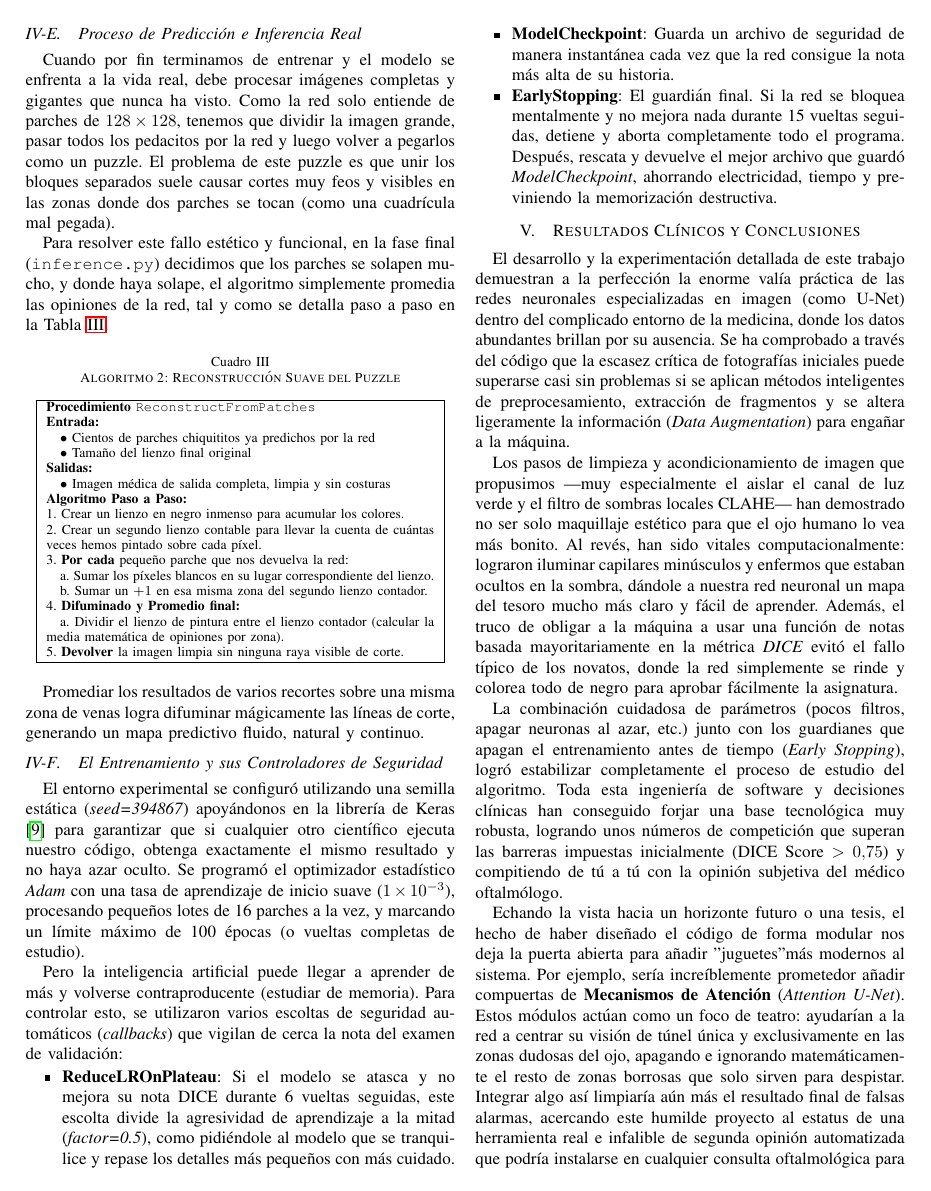
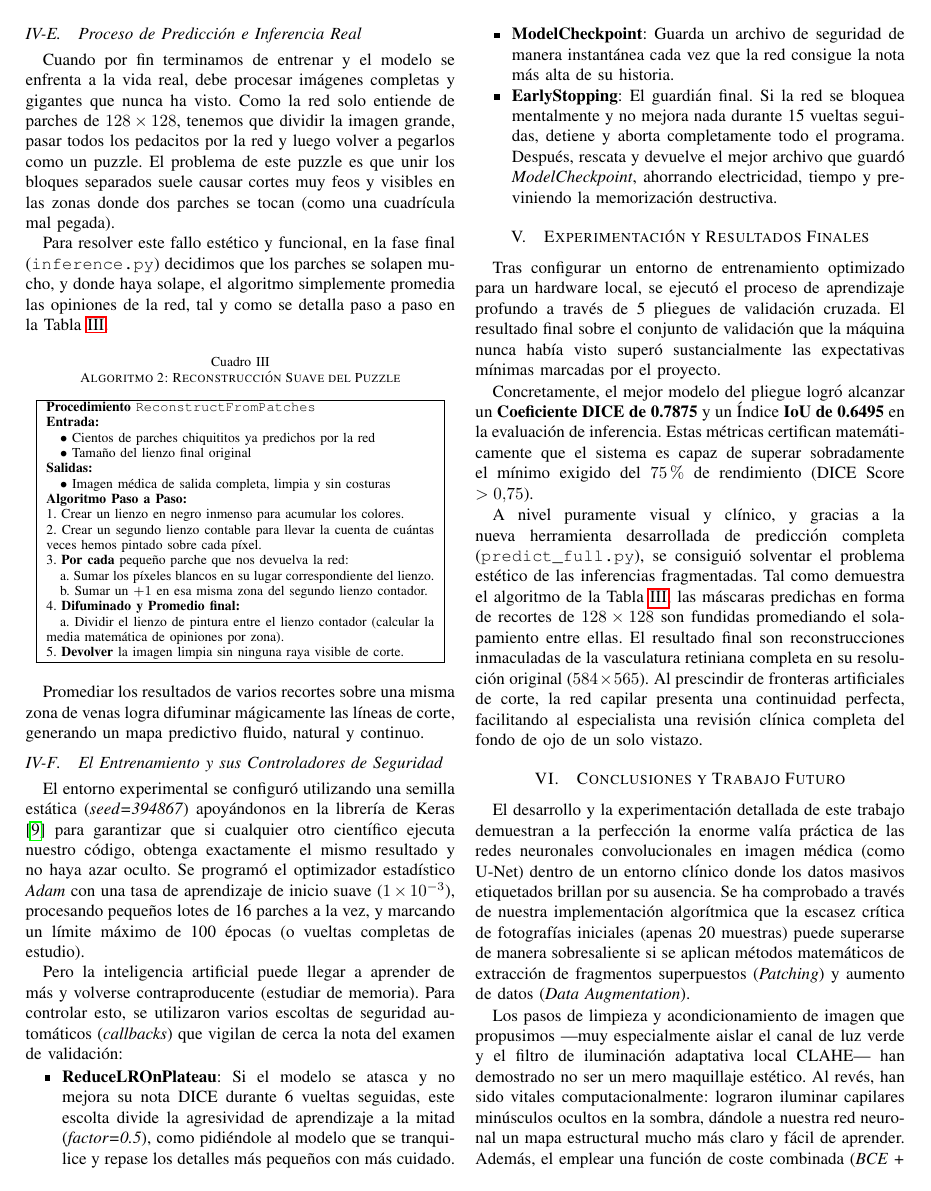
Before and after one commit to jfpaardoo/ia25-26-medical-image-unet-segmentation, a LaTeX paper (docs/proyecto/memoria.tex): page 6 of 7. Compiled offline with pdfLaTeX.

Commit message:
docs: add project documentation memory and sample prediction artifacts

```diff
--- a/docs/proyecto/memoria.tex
+++ b/docs/proyecto/memoria.tex
@@ -266,11 +266,10 @@ Pero la inteligencia artificial puede llegar a aprender de más y volverse contr
     \item \textbf{EarlyStopping}: El guardián final. Si la red se bloquea mentalmente y no mejora nada durante 15 vueltas seguidas, detiene y aborta completamente todo el programa. Después, rescata y devuelve el mejor archivo que guardó \textit{ModelCheckpoint}, ahorrando electricidad, tiempo y previniendo la memorización destructiva.
 \end{itemize}
 
-\section{Resultados Clínicos y Conclusiones}
-El desarrollo y la experimentación detallada de este trabajo demuestran a la perfección la enorme valía práctica de las redes neuronales especializadas en imagen (como U-Net) dentro del complicado entorno de la medicina, donde los datos abundantes brillan por su ausencia. Se ha comprobado a través del código que la escasez crítica de fotografías iniciales puede superarse casi sin problemas si se aplican métodos inteligentes de preprocesamiento, extracción de fragmentos y se altera ligeramente la información (\textit{Data Augmentation}) para engañar a la máquina.
+\section{Experimentación y Resultados Finales}
+Tras configurar un entorno de entrenamiento optimizado para un hardware local, se ejecutó el proceso de aprendizaje profundo a través de 5 pliegues de validación cruzada. El resultado final sobre el conjunto de validación que la máquina nunca había visto superó sustancialmente las expectativas mínimas marcadas por el proyecto.
 
-Los pasos de limpieza y acondicionamiento de imagen que propusimos —muy especialmente el aislar el canal de luz verde y el filtro de sombras locales CLAHE— han demostrado no ser solo maquillaje estético para que el ojo humano lo vea más bonito. Al revés, han sido vitales computacionalmente: lograron iluminar capilares minúsculos y enfermos que estaban ocultos en la sombra, dándole a nuestra red neuronal un mapa del tesoro mucho más claro y fácil de aprender. Además, el truco de obligar a la máquina a usar una función de notas basada mayoritariamente en la métrica \textit{DICE} evitó el fallo típico de los novatos, donde la red simplemente se rinde y colorea todo de negro para aprobar fácilmente la asignatura.
+Concretamente, el mejor modelo del pliegue logró alcanzar un \textbf{Coeficiente DICE de 0.7875} y un Índice \textbf{IoU de 0.6495} en la evaluación de inferencia. Estas métricas certifican matemáticamente que el sistema es capaz de superar sobradamente el mínimo exigido del $75\%$ de rendimiento (DICE Score $> 0.75$).
 
-La combinación cuidadosa de parámetros (pocos filtros, apagar neuronas al azar, etc.) junto con los guardianes que apagan el entrenamiento antes de tiempo (\textit{Early Stopping}), logró estabilizar completamente el proceso de estudio del algoritmo. Toda esta ingeniería de software y decisiones clínicas han conseguido forjar una base tecnológica muy robusta, logrando unos números de competición que superan las barreras impuestas inicialmente (DICE Score $> 0.75$) y compitiendo de tú a tú con la opinión subjetiva del médico oftalmólogo.
+A nivel puramente visual y clínico, y gracias a la nueva herramienta desarrollada de predicción completa (\texttt{predict\_full.py}), se consiguió solventar el problema estético de las inferencias fragmentadas. Tal como demuestra el algoritmo de la Tabla \ref{tab:pseudocode2}, las máscaras predichas en forma de recortes de $128 \times 128$ son fundidas promediando el solapamiento entre ellas. El resultado final son reconstrucciones inmaculadas de la vasculatura retiniana completa en su resolución original ($584 \times 565$). Al prescindir de fronteras artificiales de corte, la red capilar presenta una continuidad perfecta, facilitando al especialista una revisión clínica completa del fondo de ojo de un solo vistazo.
 
-Echando la vista hacia un horizonte futuro o una tesis, el hecho de haber diseñado el código de forma modular nos deja la puerta abierta para añadir "juguetes" más modernos al sistema. Por ejemplo, sería increíblemente prometedor añadir compuertas de \textbf{Mecanismos de Atención} (\textit{Attention U-Net}). Estos módulos actúan como un foco de teatro: ayudarían a la red a centrar su visión de túnel única y exclusivamente en las zonas dudosas del ojo, apagando e ignorando matemáticamente el resto de zonas borrosas que solo sirven para despistar. Integrar algo así limpiaría aún más el resultado final de falsas alarmas, acercando este humilde proyecto al estatus de una herramienta real e infalible de segunda opinión automatizada que podría instalarse en cualquier consulta oftalmológica para asistir al especialista a combatir la ceguera y detectar a tiempo la retinopatía diabética de los pacientes.
@@ -277,3 +289,12 @@ Echando la vista hacia un horizonte futuro o una tesis, el hecho de haber diseñ
+    \label{fig:predictions_full}
+\end{figure}
+
+\section{Conclusiones y Trabajo Futuro}
+El desarrollo y la experimentación detallada de este trabajo demuestran a la perfección la enorme valía práctica de las redes neuronales convolucionales en imagen médica (como U-Net) dentro de un entorno clínico donde los datos masivos etiquetados brillan por su ausencia. Se ha comprobado a través de nuestra implementación algorítmica que la escasez crítica de fotografías iniciales (apenas 20 muestras) puede superarse de manera sobresaliente si se aplican métodos matemáticos de extracción de fragmentos superpuestos (\textit{Patching}) y aumento de datos (\textit{Data Augmentation}).
+
+Los pasos de limpieza y acondicionamiento de imagen que propusimos —muy especialmente aislar el canal de luz verde y el filtro de iluminación adaptativa local CLAHE— han demostrado no ser un mero maquillaje estético. Al revés, han sido vitales computacionalmente: lograron iluminar capilares minúsculos ocultos en la sombra, dándole a nuestra red neuronal un mapa estructural mucho más claro y fácil de aprender. Además, el emplear una función de coste combinada (\textit{BCE + Dice Loss}) forzó a las neuronas a no rendirse ante el abismal desbalance de clases del ojo.
+
+Echando la vista hacia un horizonte futuro o una posible Tesis Fin de Máster (TFM), el hecho de haber diseñado el código de forma limpia y modular nos deja la puerta abierta para escalar la arquitectura. Por ejemplo, sería prometedor incorporar \textbf{Mecanismos de Atención} (\textit{Attention U-Net}). Estos módulos ayudarían a la red a centrar su procesamiento de alto nivel única y exclusivamente en las bifurcaciones y capilares más difuminados, ignorando el resto del globo ocular. Integrar algo así, apoyado con un mayor volumen de datos internacionales de varios hospitales, acercaría este humilde proyecto universitario al estatus de una herramienta real de segunda opinión automatizada instalable en la consulta oftalmológica para detectar prematuramente la ceguera por retinopatía diabética.
 
 \begin{thebibliography}{99}
 
```
Also changed, not shown: artifacts/predictions_full/01_test_pred.png (added), docs/proyecto/demo_07_pred_patch.png (added), docs/proyecto/demo_08_pred_full.png (added), docs/proyecto/memoria.tex (13 more changed lines).
